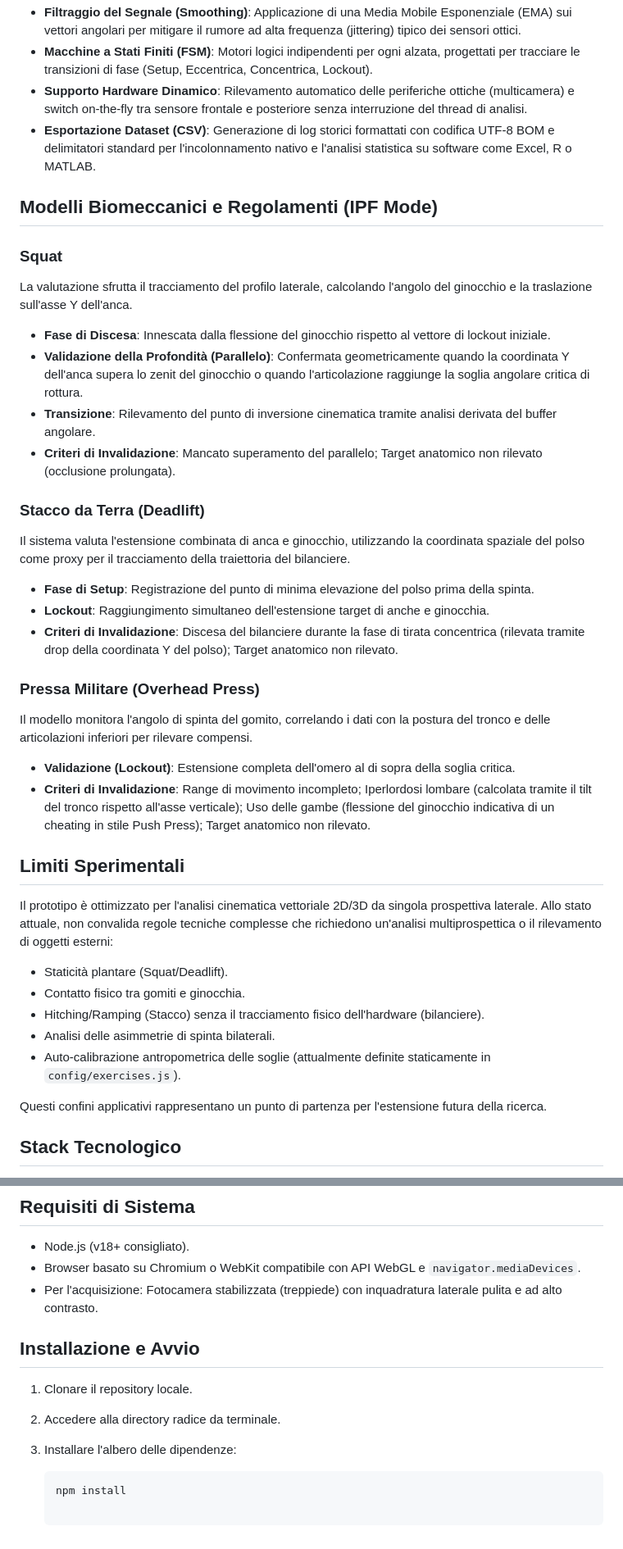
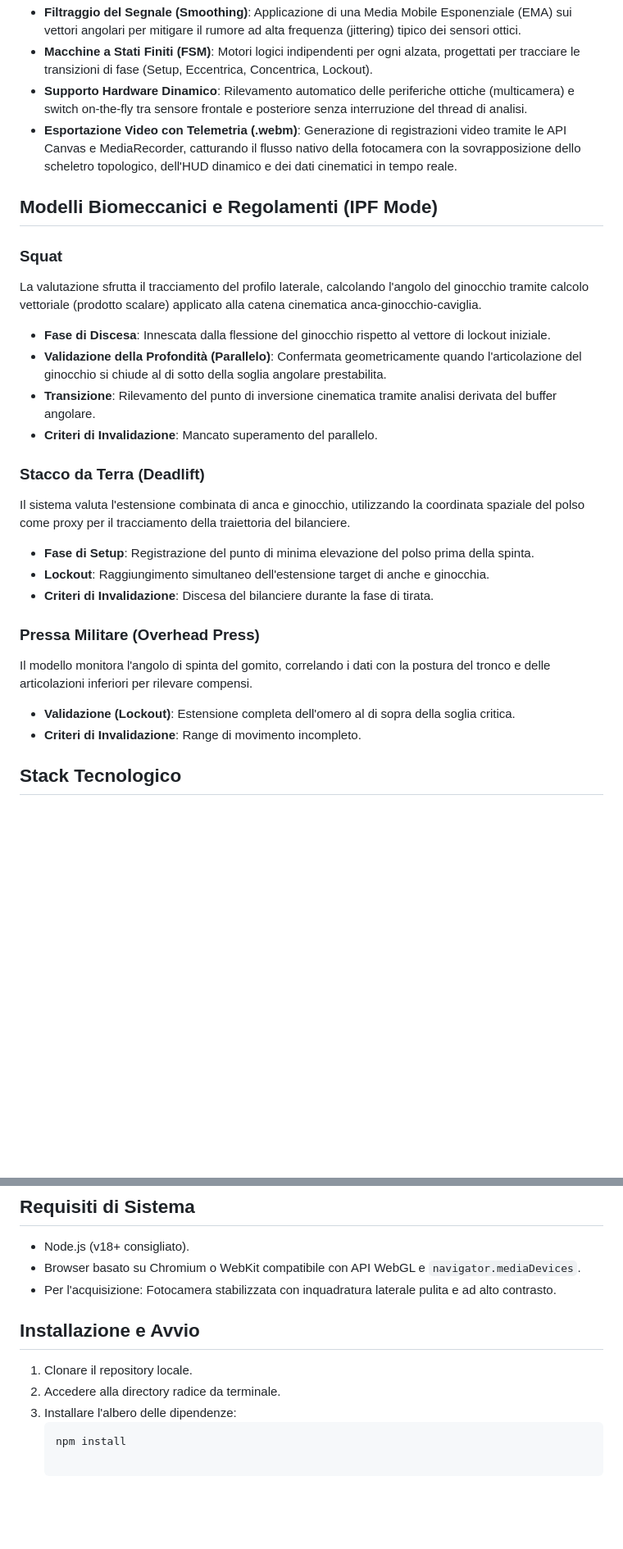
Before and after one commit to Persheshow/appMediaPipe, a Markdown page: README.it.md, 2 parts joined by grey strips. Shown at 82% size. Rendered like a GitHub page; blank space fills up the shorter version.

````diff
--- a/README.it.md
+++ b/README.it.md
@@ -13,41 +13,31 @@ L'interfaccia, progettata con un rigoroso design istituzionale (Università degl
 * **Filtraggio del Segnale (Smoothing)**: Applicazione di una Media Mobile Esponenziale (EMA) sui vettori angolari per mitigare il rumore ad alta frequenza (jittering) tipico dei sensori ottici.
 * **Macchine a Stati Finiti (FSM)**: Motori logici indipendenti per ogni alzata, progettati per tracciare le transizioni di fase (Setup, Eccentrica, Concentrica, Lockout).
 * **Supporto Hardware Dinamico**: Rilevamento automatico delle periferiche ottiche (multicamera) e switch on-the-fly tra sensore frontale e posteriore senza interruzione del thread di analisi.
-* **Esportazione Dataset (CSV)**: Generazione di log storici formattati con codifica UTF-8 BOM e delimitatori standard per l'incolonnamento nativo e l'analisi statistica su software come Excel, R o MATLAB.
+* **Esportazione Video con Telemetria (.webm)**: Generazione di registrazioni video tramite le API Canvas e MediaRecorder, catturando il flusso nativo della fotocamera con la sovrapposizione dello scheletro topologico, dell'HUD dinamico e dei dati cinematici in tempo reale.
 
 ## Modelli Biomeccanici e Regolamenti (IPF Mode)
 
 ### Squat
-La valutazione sfrutta il tracciamento del profilo laterale, calcolando l'angolo del ginocchio e la traslazione sull'asse Y dell'anca.
+La valutazione sfrutta il tracciamento del profilo laterale, calcolando l'angolo del ginocchio tramite calcolo vettoriale (prodotto scalare) applicato alla catena cinematica anca-ginocchio-caviglia.
 
 * **Fase di Discesa**: Innescata dalla flessione del ginocchio rispetto al vettore di lockout iniziale.
-* **Validazione della Profondità (Parallelo)**: Confermata geometricamente quando la coordinata Y dell'anca supera lo zenit del ginocchio o quando l'articolazione raggiunge la soglia angolare critica di rottura.
+* **Validazione della Profondità (Parallelo)**: Confermata geometricamente quando l'articolazione del ginocchio si chiude al di sotto della soglia angolare prestabilita.
 * **Transizione**: Rilevamento del punto di inversione cinematica tramite analisi derivata del buffer angolare.
-* **Criteri di Invalidazione**: Mancato superamento del parallelo; Target anatomico non rilevato (occlusione prolungata).
+* **Criteri di Invalidazione**: Mancato superamento del parallelo.
 
 ### Stacco da Terra (Deadlift)
 Il sistema valuta l'estensione combinata di anca e ginocchio, utilizzando la coordinata spaziale del polso come proxy per il tracciamento della traiettoria del bilanciere.
 
 * **Fase di Setup**: Registrazione del punto di minima elevazione del polso prima della spinta.
 * **Lockout**: Raggiungimento simultaneo dell'estensione target di anche e ginocchia.
-* **Criteri di Invalidazione**: Discesa del bilanciere durante la fase di tirata concentrica (rilevata tramite drop della coordinata Y del polso); Target anatomico non rilevato.
+* **Criteri di Invalidazione**: Discesa del bilanciere durante la fase di tirata.
 
 ### Pressa Militare (Overhead Press)
 Il modello monitora l'angolo di spinta del gomito, correlando i dati con la postura del tronco e delle articolazioni inferiori per rilevare compensi.
 
 * **Validazione (Lockout)**: Estensione completa dell'omero al di sopra della soglia critica.
-* **Criteri di Invalidazione**: Range di movimento incompleto; Iperlordosi lombare (calcolata tramite il tilt del tronco rispetto all'asse verticale); Uso delle gambe (flessione del ginocchio indicativa di un cheating in stile Push Press); Target anatomico non rilevato.
+* **Criteri di Invalidazione**: Range di movimento incompleto.
 
-## Limiti Sperimentali
-
-Il prototipo è ottimizzato per l'analisi cinematica vettoriale 2D/3D da singola prospettiva laterale. Allo stato attuale, non convalida regole tecniche complesse che richiedono un'analisi multiprospettica o il rilevamento di oggetti esterni:
-* Staticità plantare (Squat/Deadlift).
-* Contatto fisico tra gomiti e ginocchia.
-* Hitching/Ramping (Stacco) senza il tracciamento fisico dell'hardware (bilanciere).
-* Analisi delle asimmetrie di spinta bilaterali.
-* Auto-calibrazione antropometrica delle soglie (attualmente definite staticamente in `config/exercises.js`).
-
-Questi confini applicativi rappresentano un punto di partenza per l'estensione futura della ricerca.
 
 ## Stack Tecnologico
 
@@ -61,13 +51,12 @@ Questi confini applicativi rappresentano un punto di partenza per l'estensione f
 
 * Node.js (v18+ consigliato).
 * Browser basato su Chromium o WebKit compatibile con API WebGL e `navigator.mediaDevices`.
-* Per l'acquisizione: Fotocamera stabilizzata (treppiede) con inquadratura laterale pulita e ad alto contrasto.
+* Per l'acquisizione: Fotocamera stabilizzata con inquadratura laterale pulita e ad alto contrasto.
 
 ## Installazione e Avvio
 
 1. Clonare il repository locale.
 2. Accedere alla directory radice da terminale.
 3. Installare l'albero delle dipendenze:
-
    ```bash
    npm install
````
Also changed, not shown: README.md (+13 -21 lines).
